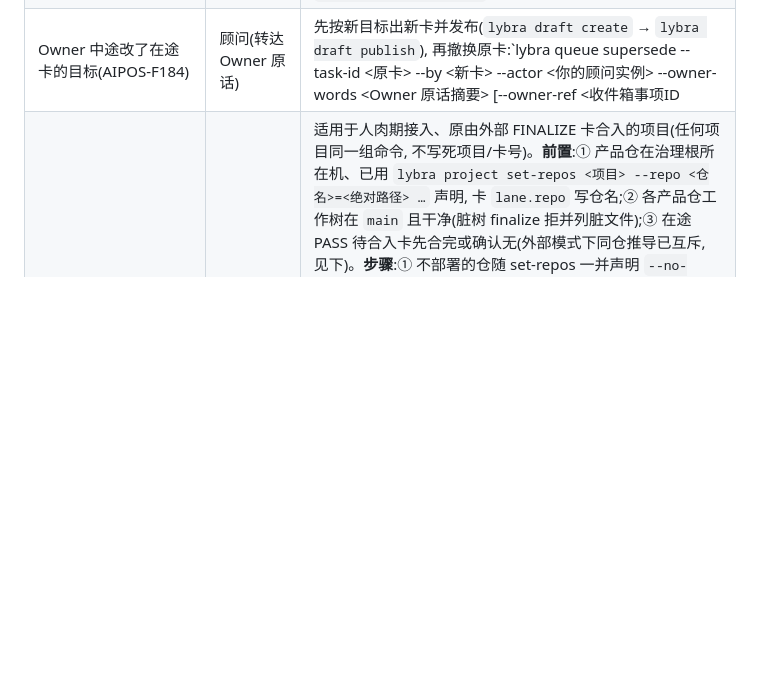
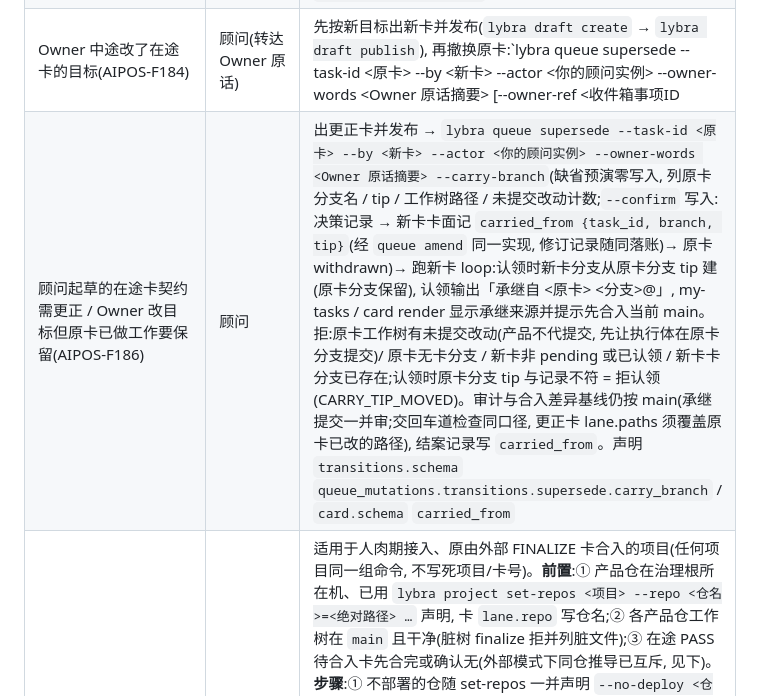
Before and after one commit to kiwiai777/lybra, a Markdown page: tools/aipos_cli/README.md, the part around the change. Drawn GitHub-style; blank space fills up the shorter version.

Commit message:
AIPOS-F186 件④: 顾问章程 / 命令手册 / README 补「顾问起草的在途卡契约需更正 → 出更正卡 → supersede --carry-branch → 跑新卡 loop」
Co-Authored-By: Claude Opus 5.5 <noreply@anthropic.com>

```diff
--- a/tools/aipos_cli/README.md
+++ b/tools/aipos_cli/README.md
@@ -14,6 +14,7 @@
 | 接入新项目 | 顾问(Owner 只敲向导标出的两步) | `lybra onboarding guide <项目名>` 打印该项目专属的全部步骤与失败出口;其中建项目 = `lybra project new`, 声明产品仓 = `lybra project set-repos`(写 project.json 的 `set-repo` / `set-repos` / `set-paths` / `set-workstation` / `set-meta` 同一两阶段:缺省预演, 打印将写的 project.json diff 与校验结果、零写入;`--confirm` 才写, 写后即经治理提交口落账(AIPOS-F159);输出首行写明目标项目、来源与 project.json 绝对路径。目标项目 = 显式项目名 > `--workspace-root` / 当前目录所在治理根的 project.json#project > 拒, 绝不回落 home 级活动项目;显式项目名与所在治理根不一致 = 拒并列出两者;`freeze-legacy`、`dispatch-mode set` 同一解析。`set-meta --phase/--note` 写 project.json 说明键, 键须先在 config.schema project_json 声明);逐步自检 `lybra onboarding check`。顾问会话 harness:`--advisor-harness` 取值读 `distribution.schema` `harness_semantics.kinds`(`advisor_session=true` 的 kind, 缺省 `claude-code` = 既有向导);`codex` = Codex 会话(可在他机, `--advisor-host` 给会话所在机, 其短名作顾问实例名 host 段, 不默认成治理根所在机)——第 4 步写 `lybra roles enroll-deliver … --harness codex [--harness-dir] [--harness-host]`(Owner 在治理根所在机运行, 码不出进程), 凭据落治理根 `.lybra/`, role 如实记 `{kind, dir, host}`, 不建 `.pi` 接线、不分发 `.claude/skills`(声明无 codex 件) |
 | 出卡 / 改卡 | 顾问 | `lybra draft create` → `lybra draft publish`;`lybra queue amend` / `withdraw` / `rework`。返工(审计 FAIL 后追加返工节)由顾问以自己的实例签发:`lybra queue rework --task-id <卡ID> --actor <顾问实例> --verdict-ref <裁决记录ID> --focus-items '["…"]' --acceptance-criteria '["…"]' --confirm`(不带 `--confirm` = 预演: 显示将追加的返工节并预检签发实例, 零写入不调门, AIPOS-F155;登记后 `lybra loop` 等执行体按返工节修复重交, 再自动派下一轮审计)——`--actor` 即签发实例, 按该实例在治理根 `.lybra/connection.json` 的凭据签并作为 `agent_instance` 交门, 未接入本治理根的实例即拒(列出已接入实例), 从不取连接文件里第一个顾问凭据;`queue adopt --actor` 同此(两者同一口 `two_phase_shell_factory.signer_role_for_actor`)。其余按角色取凭据的薄壳在同一角色有两个及以上实例时拒(须经 `lybra loop --actor <实例>` 或设 `LYBRA_DRIVER_INSTANCE`) |
 | Owner 中途改了在途卡的目标(AIPOS-F184) | 顾问(转达 Owner 原话) | 先按新目标出新卡并发布(`lybra draft create` → `lybra draft publish`), 再撤换原卡:`lybra queue supersede --task-id <原卡> --by <新卡> --actor <你的顾问实例> --owner-words <Owner 原话摘要> [--owner-ref <收件箱事项ID|裁决记录ID>]`(缺省预演零写入;`--confirm` 写入:Owner 原话落 owner_decision_record(与 `owner decide --relayed-by` 同一记录类型)→ 原卡 pending / claimed / blocked 均可置 withdrawn 终态, 卡面记 `superseded_by` 与 Owner 原话 → 写出文件自动落账;Owner 收件箱该卡的待决事项随之消失;原卡工作树与卡分支保留由结案清理处理)。不须执行体身份, 不受撤回的 24h 在途会话保护;`--actor` 须是顾问角色类实例, 新卡须已在队列。**不要再以执行体身份 `queue block` 原卡再重出卡**(原卡会留在收件箱要 Owner 再定一次)。声明 `transitions.schema` `queue_mutations.transitions.supersede` / `verbs.schema` `lybra_queue_supersede` |
+| 顾问起草的在途卡契约需更正 / Owner 改目标但原卡已做工作要保留(AIPOS-F186) | 顾问 | 出更正卡并发布 → `lybra queue supersede --task-id <原卡> --by <新卡> --actor <你的顾问实例> --owner-words <Owner 原话摘要> --carry-branch`(缺省预演零写入, 列原卡分支名 / tip / 工作树路径 / 未提交改动计数;`--confirm` 写入:决策记录 → 新卡卡面记 `carried_from {task_id, branch, tip}`(经 `queue amend` 同一实现, 修订记录随同落账)→ 原卡 withdrawn)→ 跑新卡 loop:认领时新卡分支从原卡分支 tip 建(原卡分支保留), 认领输出「承继自 <原卡> <分支>@<tip>」, my-tasks / card render 显示承继来源并提示先合入当前 main。拒:原卡工作树有未提交改动(产品不代提交, 先让执行体在原卡分支提交)/ 原卡无卡分支 / 新卡非 pending 或已认领 / 新卡卡分支已存在;认领时原卡分支 tip 与记录不符 = 拒认领(CARRY_TIP_MOVED)。审计与合入差异基线仍按 main(承继提交一并审;交回车道检查同口径, 更正卡 lane.paths 须覆盖原卡已改的路径), 结案记录写 `carried_from`。声明 `transitions.schema` `queue_mutations.transitions.supersede.carry_branch` / `card.schema` `carried_from` |
 | 外部项目合入交给 Lybra(`finalize_mode` 切 `internal`) | 顾问(声明写入经 Owner 两阶段确认) | 适用于人肉期接入、原由外部 FINALIZE 卡合入的项目(任何项目同一组命令, 不写死项目/卡号)。**前置**:① 产品仓在治理根所在机、已用 `lybra project set-repos <项目> --repo <仓名>=<绝对路径> …` 声明, 卡 `lane.repo` 写仓名;② 各产品仓工作树在 `main` 且干净(脏树 finalize 拒并列脏文件);③ 在途 PASS 待合入卡先合完或确认无(外部模式下同仓推导已互斥, 见下)。**步骤**:① 不部署的仓随 set-repos 一并声明 `--no-deploy <仓名>`(可重复;set-repos 为整段声明, 未给即清空, 预演 diff 可见)→ finalize 不调部署脚本, finalization 记录 `deploy_status=not_applicable` 并写依据;② `lybra project set-paths <项目> --key finalize_mode --value internal` 预演后 `--confirm`;**既有项目声明阶段档案位置**(AIPOS-F145):项目阶段档案(阶段快照)不在缺省 `<治理根>/stage_archive/`(如人肉期放在 `governance/stage_archives/`)时, 同一写入口 `lybra project set-paths <项目> --key stage_archive_root --value <相对治理根路径>` 预演后 `--confirm`——finalize 阶段闸门、brief、governance-commit、close 鲜度检查与 `governance add stage` 都按此落点(唯一读取口 `workspace_config.stage_archive_root`), 未声明 = 缺省落点, 落点下无快照 = 阶段闸门拒并附同一出口;③ 之后 `lybra loop` 在 N4 PASS 后派生 `lybra finalize`(在本机合并)。**推送**:仓无 origin 远端或无 `origin/<基线>` = 推送不适用, 结果与 finalization 记录如实标 `push_status=not_applicable`(其余值 `pushed` / `already_synced` / `not_requested`, 声明 `transitions.schema` N5.record.push_status)。**同仓串行**:同一产品仓同时只合一张——内部 finalize 合并前取仓级锁(产品仓 git common-dir 下 `lybra-finalize.lock`, 工作树共享), 另一张在途即 BLOCK `REPO_MERGE_IN_PROGRESS`(点名持锁卡, 可重试);外部模式推导对同仓后到的 PASS 卡返回 `await_repo_turn`(不派 FINALIZE, loop 等先合入卡的 finalization 记录) |
 | 推进一张卡 | 顾问 | `lybra loop --task-id <卡ID>`:Owner 信封授权下认领(门内建卡工作树)→ 等交回 → 派审 → 等审计报告 → 裁决 → finalize → 结案 → 治理落账;单步查看 `lybra next --task-id <卡ID>` |
 | 看 loop 进度 | 顾问 / Owner(治理根所在机, 经 ssh 亦可) | `lybra loop status [--task-id <卡ID>] [--json]`:读 loop 运行记录(落点 project.json `paths.loop_runs_root`, 缺省 `5_tasks/records/loop_runs/<卡ID>/`)+ 本机探活 + 判停滞, 给出运行中 / `stalled` / `launch_dead` / `loop_dead` / 已结束(含结束原因)、当前步与等待对象、拉起进程存活 / 已运行 / 距最近输出、记录与日志路径;缺 `--task-id` 列本项目全部未结束的运行。loop 的人读输出同时写进记录旁的日志(路径由 loop 首行与 status 给出), 后台跑 loop 不必自选 `/tmp` 落点。**后台跑 loop 后一律用 `lybra loop status` 看进度, 禁 tail / grep 原始日志自判**(判据唯一在产品: 状态集、停滞阈值与结束原因声明在 `schema/verbs.schema.json` `lybra_loop.run_record`)。记录与日志只含步骤 / 进程 / 活动类别与时间 / 结束原因, 不含会话正文、工具参数与凭据 |
```
Also changed, not shown: 2 other files.
